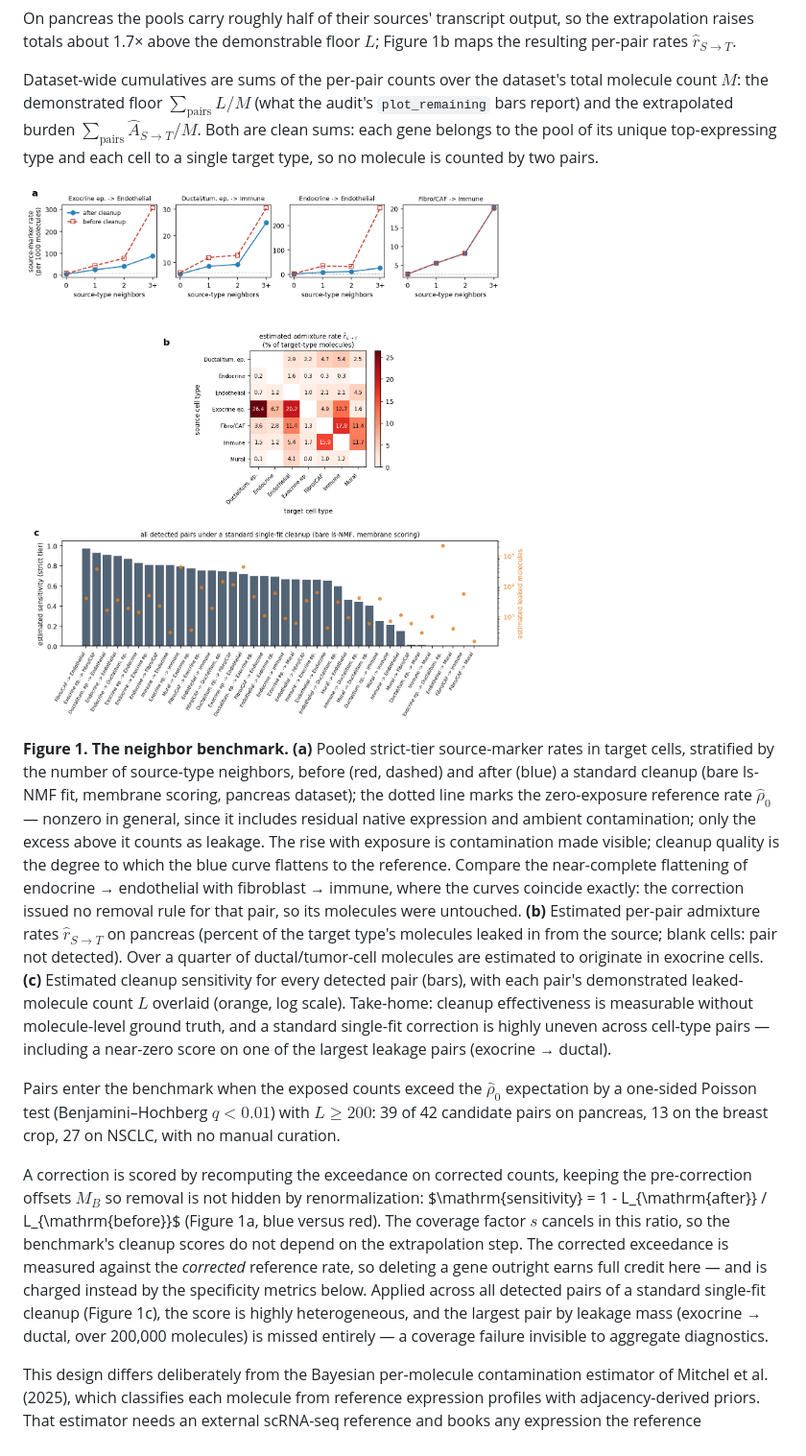
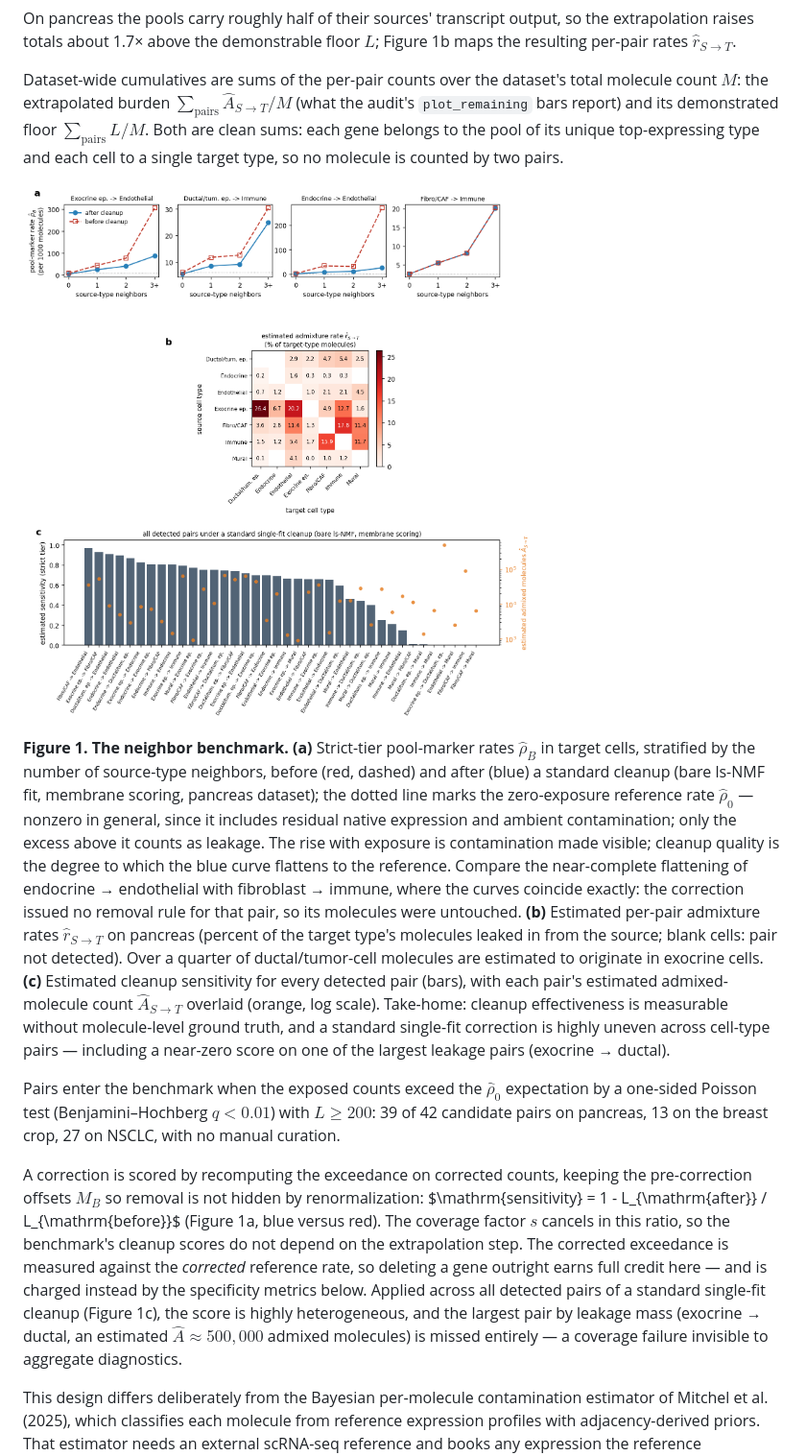
Before and after one commit to kharchenkolab/cellAdmix-core, a Markdown page: docs/benchmarks.md, the part around the change. Shown at 96% size. Rendered like a GitHub page; pictures changed too: docs/figures/benchmark_fig1.png.

```diff
--- a/docs/benchmarks.md
+++ b/docs/benchmarks.md
@@ -89,17 +89,17 @@ demonstrable floor $L$; Figure 1b maps the resulting per-pair rates
 $\hat r_{S \to T}$.
 
 Dataset-wide cumulatives are sums of the per-pair counts over the
-dataset's total molecule count $M$: the demonstrated floor
-$\sum_{\text{pairs}} L / M$ (what the audit's `plot_remaining` bars
-report) and the extrapolated burden
-$\sum_{\text{pairs}} \hat A_{S \to T} / M$. Both are clean sums: each
+dataset's total molecule count $M$: the extrapolated burden
+$\sum_{\text{pairs}} \hat A_{S \to T} / M$ (what the audit's
+`plot_remaining` bars report) and its demonstrated floor
+$\sum_{\text{pairs}} L / M$. Both are clean sums: each
 gene belongs to the pool of its unique top-expressing type and each cell
 to a single target type, so no molecule is counted by two pairs.
 
 ![Figure 1](figures/benchmark_fig1.png)
 
-**Figure 1. The neighbor benchmark.** **(a)** Pooled strict-tier
-source-marker rates in target cells, stratified by the number of source-type
+**Figure 1. The neighbor benchmark.** **(a)** Strict-tier pool-marker
+rates $\hat\rho_B$ in target cells, stratified by the number of source-type
 neighbors, before (red, dashed) and after (blue) a standard cleanup (bare
 ls-NMF fit, membrane scoring, pancreas dataset); the dotted line marks the
 zero-exposure reference rate $\hat\rho_0$ — nonzero in general, since it
@@ -114,8 +114,8 @@ $\hat r_{S \to T}$ on pancreas (percent of the target type's molecules
 leaked in from the source; blank cells: pair not detected). Over a
 quarter of ductal/tumor-cell molecules are estimated to originate in
 exocrine cells. **(c)** Estimated cleanup sensitivity for every detected
-pair (bars), with each pair's demonstrated leaked-molecule count $L$
-overlaid (orange, log scale). Take-home: cleanup effectiveness is
+pair (bars), with each pair's estimated admixed-molecule count
+$\hat A_{S \to T}$ overlaid (orange, log scale). Take-home: cleanup effectiveness is
 measurable without molecule-level ground truth, and a standard single-fit
 correction is highly uneven across cell-type pairs — including a
 near-zero score on one of the largest leakage pairs (exocrine → ductal).
@@ -136,7 +136,8 @@ exceedance is measured against the *corrected* reference rate, so deleting
 a gene outright earns full credit here — and is charged instead by the
 specificity metrics below. Applied across all detected pairs of a standard
 single-fit cleanup (Figure 1c), the score is highly heterogeneous, and the
-largest pair by leakage mass (exocrine → ductal, over 200,000 molecules)
+largest pair by leakage mass (exocrine → ductal, an estimated
+$\hat A \approx 500{,}000$ admixed molecules)
 is missed entirely — a coverage failure invisible to aggregate
 diagnostics.
 
```
Also changed, not shown: docs/python-bindings.md (+7 -4 lines), docs/r-bindings.md (+7 -4 lines), 12 other files.
